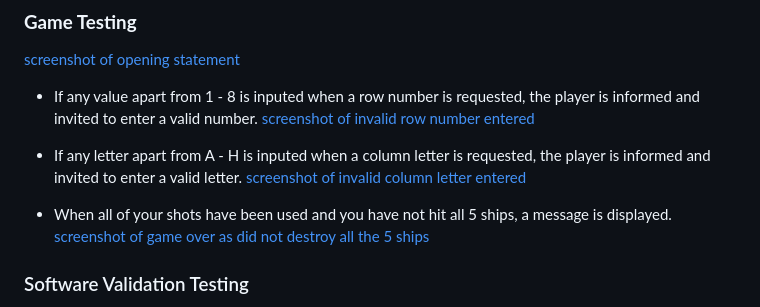
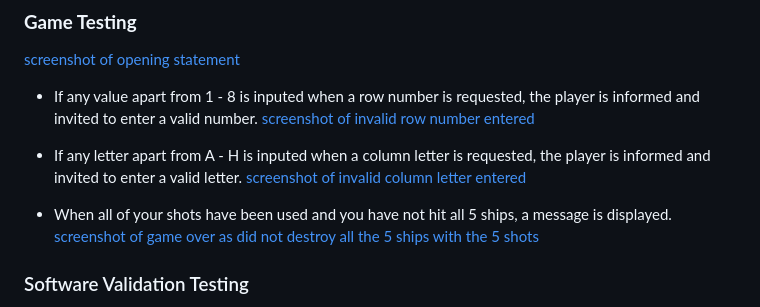
Before and after one commit to Grenyerre/Grenyerre-PP3_Battleships, a Markdown page: readme.md, the part around the change. Rendered like a GitHub page.

Commit message:
Add screenshot and text to game testing section

```diff
--- a/readme.md
+++ b/readme.md
@@ -78,7 +78,7 @@ Below is a list of the software/applications used in the construction of this pr
 [screenshot of invalid column letter entered](C:/Users/rober/PP3_Battleships/assets/invalid_column_letter.png)
 
 - When all of your shots have been used and you have not hit all 5 ships, a message is displayed.
-[screenshot of game over as did not destroy all the 5 ships](C:/Users/rober/PP3_Battleships/assets/invalid_column_letter.png)
+[screenshot of game over as did not destroy all the 5 ships with the 5 shots](C:/Users/rober/PP3_Battleships/assets/out_of_shots.png)
 
 
 ### Software Validation Testing
```
Also changed, not shown: assets/out_of_shots.png (added), 1 other file.
